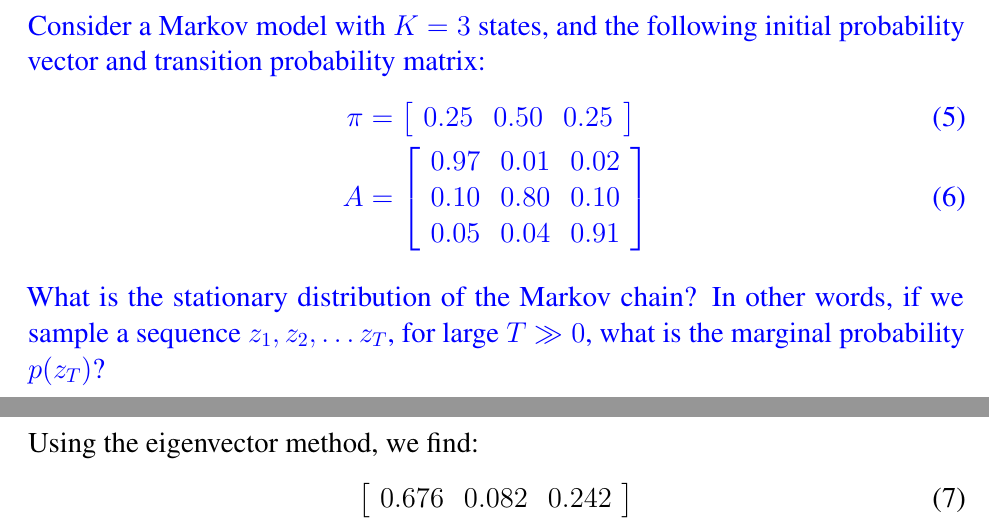
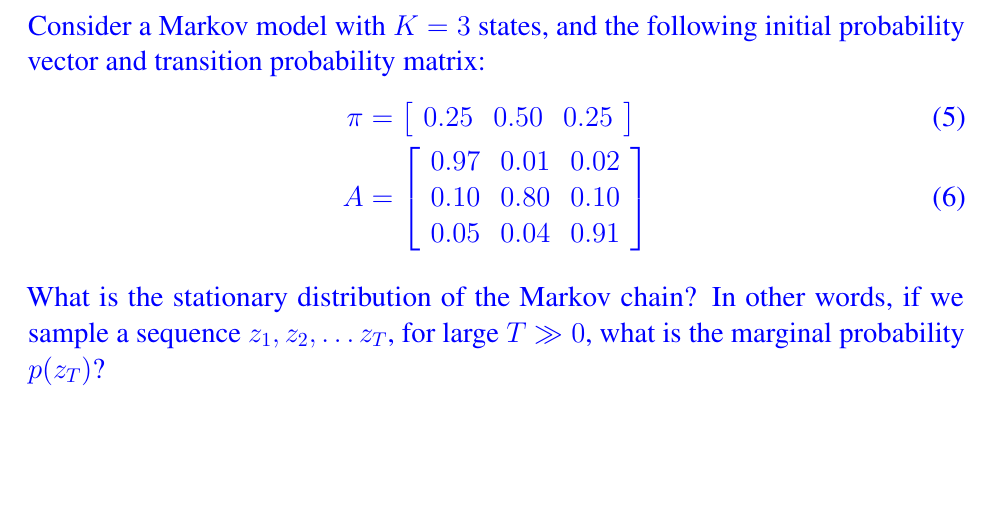
Before and after one commit to tufts-ml-courses/comp136-spr-20s-assignments, a LaTeX problem sheet (hw4/hw4_template.tex): two parts of pages 5 and 6 of 6 before the commit and part of page 5 of 5 after it, the two joined at a grey line, cut so that both start at the same text, the shorter picture padded with empty space. Compiled offline with pdfLaTeX.

Commit message:
Update hw4_template.tex

```diff
--- a/hw4/hw4_template.tex
+++ b/hw4/hw4_template.tex
@@ -140,13 +140,5 @@ In other words, if we sample a sequence $z_1, z_2, \ldots z_T$, for large $T \gg
 
 }
 
-\subsection{3a: Solution}
-Using the eigenvector method, we find:
-\begin{align}
-  \left[ {\begin{array}{ccc}
-	0.676 & 0.082 & 0.242
-  \end{array} } \right]
-\end{align}
-
 
 \end{document}
```
